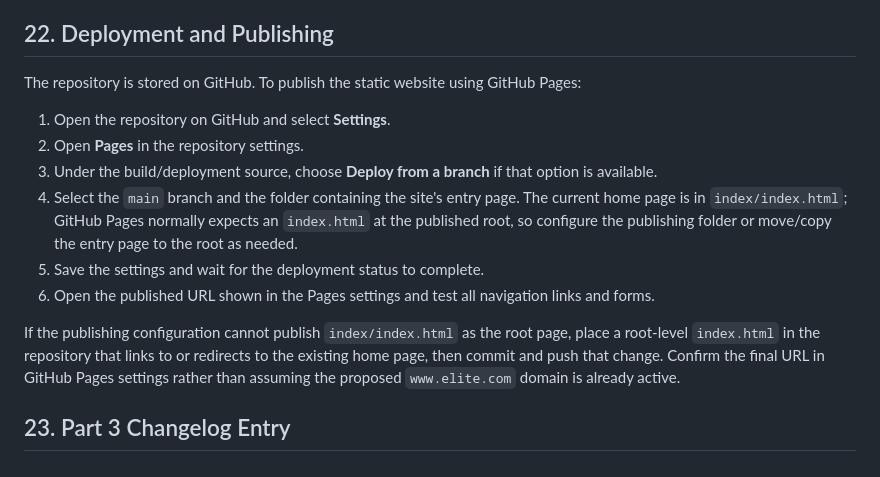
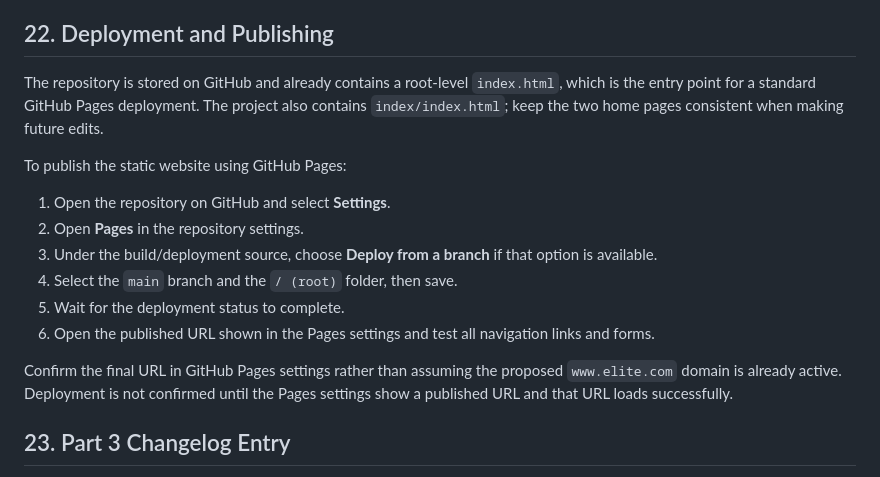
Before and after one commit to che-rae-lutho-baatjies/My-Website, a Markdown page: README.md, the part around the change. GitHub-like rendering.

Commit message:
Clarify GitHub Pages deployment instructions

```diff
--- a/README.md
+++ b/README.md
@@ -526,16 +526,18 @@ Before submission, manually test the following in a browser:
 
 ## 22. Deployment and Publishing
 
-The repository is stored on GitHub. To publish the static website using GitHub Pages:
+The repository is stored on GitHub and already contains a root-level `index.html`, which is the entry point for a standard GitHub Pages deployment. The project also contains `index/index.html`; keep the two home pages consistent when making future edits.
+
+To publish the static website using GitHub Pages:
 
 1. Open the repository on GitHub and select **Settings**.
 2. Open **Pages** in the repository settings.
 3. Under the build/deployment source, choose **Deploy from a branch** if that option is available.
-4. Select the `main` branch and the folder containing the site's entry page. The current home page is in `index/index.html`; GitHub Pages normally expects an `index.html` at the published root, so configure the publishing folder or move/copy the entry page to the root as needed.
-5. Save the settings and wait for the deployment status to complete.
+4. Select the `main` branch and the `/ (root)` folder, then save.
+5. Wait for the deployment status to complete.
 6. Open the published URL shown in the Pages settings and test all navigation links and forms.
 
-If the publishing configuration cannot publish `index/index.html` as the root page, place a root-level `index.html` in the repository that links to or redirects to the existing home page, then commit and push that change. Confirm the final URL in GitHub Pages settings rather than assuming the proposed `www.elite.com` domain is already active.
+Confirm the final URL in GitHub Pages settings rather than assuming the proposed `www.elite.com` domain is already active. Deployment is not confirmed until the Pages settings show a published URL and that URL loads successfully.
 
 ## 23. Part 3 Changelog Entry
 
```
